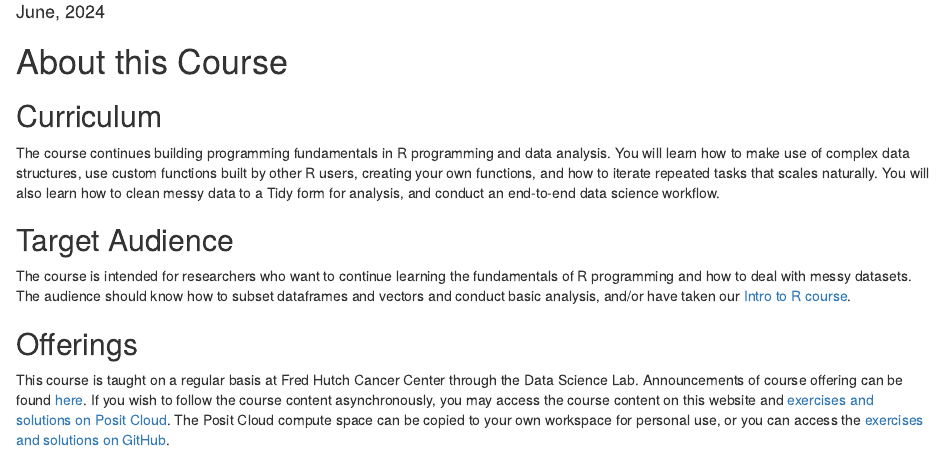
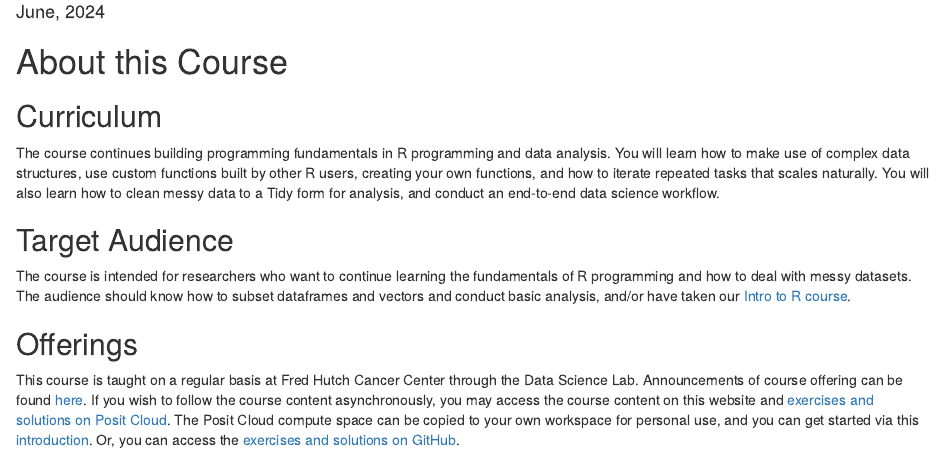
Before and after one commit to fhdsl/Intermediate_R, an R Markdown document (index.Rmd): the page in a window 1100 px wide, from 70 px down. Rendered offline with R 4.5, knitr and Pandoc, with nearby package versions; drawn as R Markdown's standard HTML page in place of the format the file asks for.

Commit message:
Update index.Rmd

```diff
--- a/index.Rmd
+++ b/index.Rmd
@@ -25,4 +25,4 @@ The course is intended for researchers who want to continue learning the fundame
 
 ## Offerings
 
-This course is taught on a regular basis at Fred Hutch Cancer Center through the Data Science Lab. Announcements of course offering can be found [here](https://hutchdatascience.org/training/). If you wish to follow the course content asynchronously, you may access the course content on this website and [exercises and solutions on Posit Cloud](https://posit.cloud/content/8236252). The Posit Cloud compute space can be copied to your own workspace for personal use, or you can access the [exercises and solutions on GitHub](https://github.com/fhdsl/Intermediate_R_Exercises).
+This course is taught on a regular basis at Fred Hutch Cancer Center through the Data Science Lab. Announcements of course offering can be found [here](https://hutchdatascience.org/training/). If you wish to follow the course content asynchronously, you may access the course content on this website and [exercises and solutions on Posit Cloud](https://posit.cloud/content/8236252). The Posit Cloud compute space can be copied to your own workspace for personal use, and you can get started via this [introduction](https://hutchdatascience.org/Intro_to_R/intro-to-computing.html#posit-cloud-setup). Or, you can access the [exercises and solutions on GitHub](https://github.com/fhdsl/Intermediate_R_Exercises).
```
